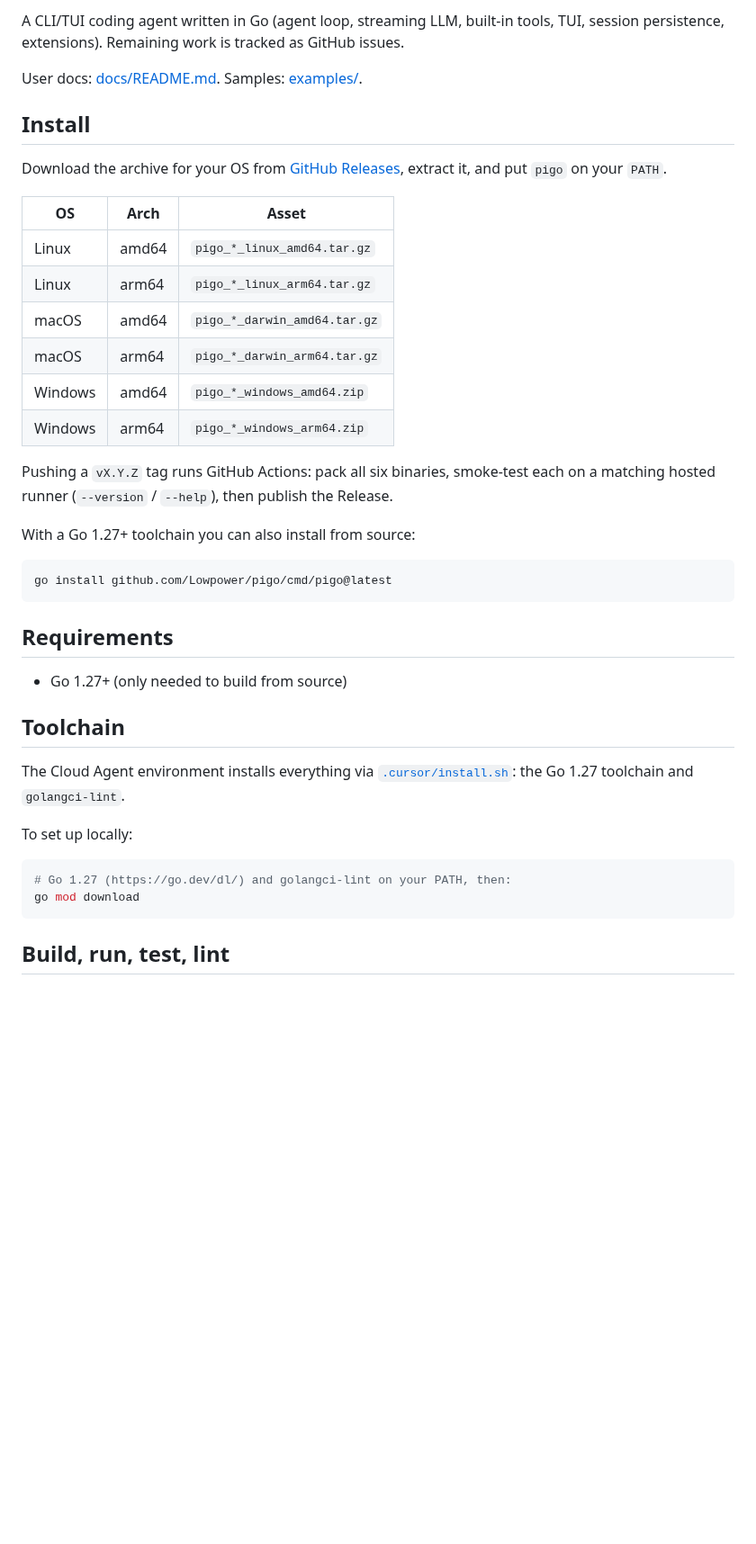
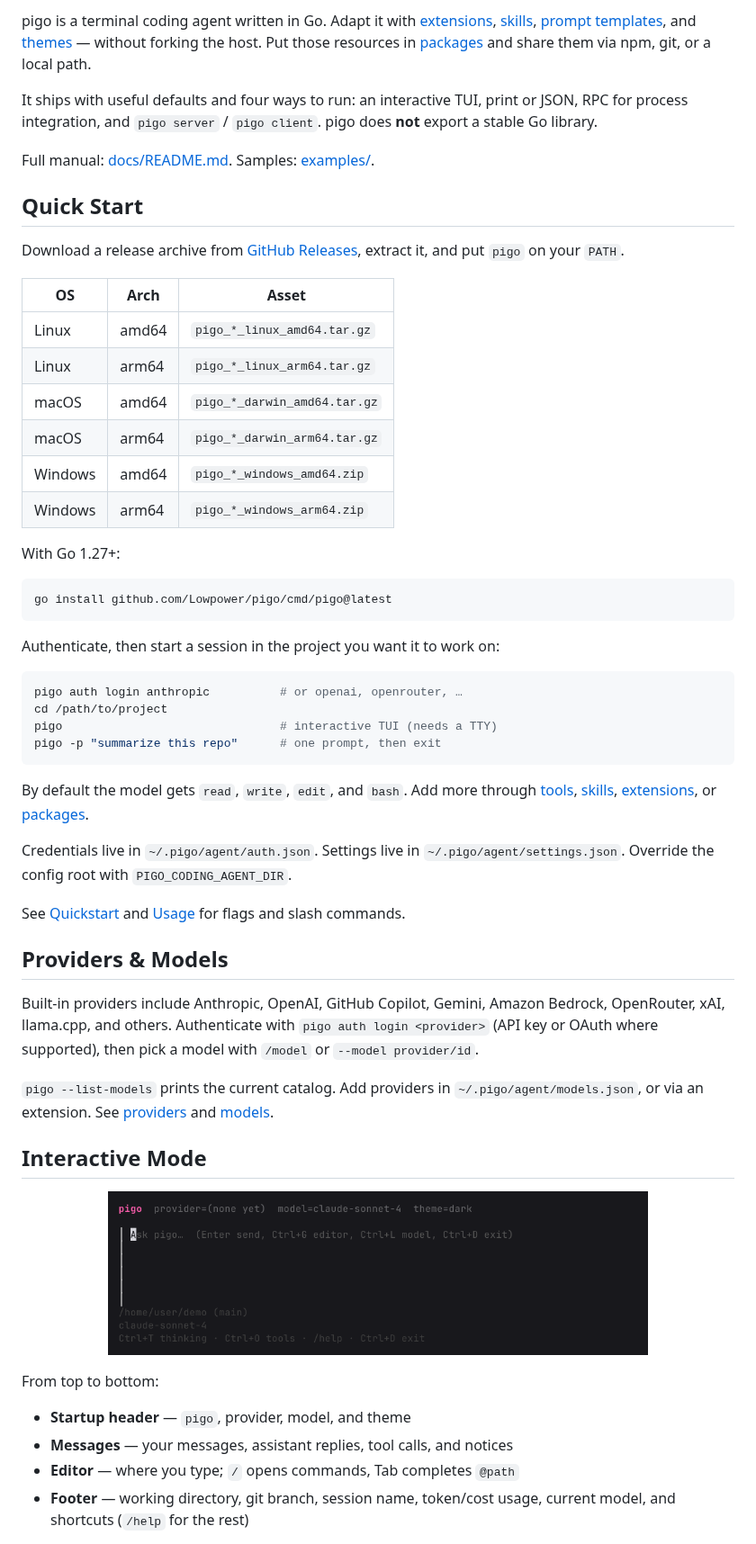
Before and after one commit to Lowpower/pigo, a Markdown page: README.md, the part around one of its changes. Shown at 90% size. Rendered like a GitHub page; pictures changed too: docs/images/interactive-mode.png (added); blank space fills up the shorter version.

Commit message:
docs: 增加 logo 并改写仓库 README (#105)
* docs: add geometric pigo logo

Original block-g mark (SVG, light/dark via prefers-color-scheme) for the GitHub hero.

````diff
--- a/README.md
+++ b/README.md
@@ -2,12 +9,13 @@
 
-A CLI/TUI coding agent written in Go (agent loop, streaming LLM, built-in tools,
-TUI, session persistence, extensions). Remaining work is tracked as GitHub issues.
+pigo is a terminal coding agent written in Go. Adapt it with [extensions](docs/extensions.md), [skills](docs/skills.md), [prompt templates](docs/prompt-templates.md), and [themes](docs/themes.md) — without forking the host. Put those resources in [packages](docs/packages.md) and share them via npm, git, or a local path.
 
-User docs: [docs/README.md](docs/README.md). Samples: [examples/](examples/).
+It ships with useful defaults and four ways to run: an interactive TUI, print or JSON, RPC for process integration, and `pigo server` / `pigo client`. pigo does **not** export a stable Go library.
 
-## Install
+Full manual: [docs/README.md](docs/README.md). Samples: [examples/](examples/).
 
-Download the archive for your OS from
+## Quick Start
+
+Download a release archive from
 [GitHub Releases](https://github.com/Lowpower/pigo/releases), extract it, and
 put `pigo` on your `PATH`.
 
@@ -20,31 +28,52 @@ put `pigo` on your `PATH`.
 | Windows | amd64 | `pigo_*_windows_amd64.zip` |
 | Windows | arm64 | `pigo_*_windows_arm64.zip` |
 
-Pushing a `vX.Y.Z` tag runs GitHub Actions: pack all six binaries, smoke-test
-each on a matching hosted runner (`--version` / `--help`), then publish the
-Release.
-
-With a Go 1.27+ toolchain you can also install from source:
+With Go 1.27+:
 
 ```bash
 go install github.com/Lowpower/pigo/cmd/pigo@latest
 ```
 
-## Requirements
-
-- Go 1.27+ (only needed to build from source)
-
-## Toolchain
-
-The Cloud Agent environment installs everything via
-[`.cursor/install.sh`](.cursor/install.sh): the Go 1.27 toolchain and
-`golangci-lint`.
-
-To set up locally:
+Authenticate, then start a session in the project you want it to work on:
 
 ```bash
-# Go 1.27 (https://go.dev/dl/) and golangci-lint on your PATH, then:
-go mod download
+pigo auth login anthropic          # or openai, openrouter, …
+cd /path/to/project
+pigo                               # interactive TUI (needs a TTY)
+pigo -p "summarize this repo"      # one prompt, then exit
 ```
 
-## Build, run, test, lint
+By default the model gets `read`, `write`, `edit`, and `bash`. Add more through
+[tools](docs/tools.md), [skills](docs/skills.md), [extensions](docs/extensions.md),
+or [packages](docs/packages.md).
+
+Credentials live in `~/.pigo/agent/auth.json`. Settings live in
+`~/.pigo/agent/settings.json`. Override the config root with
+`PIGO_CODING_AGENT_DIR`.
+
+See [Quickstart](docs/quickstart.md) and [Usage](docs/usage.md) for flags and
+slash commands.
+
+## Providers & Models
+
+Built-in providers include Anthropic, OpenAI, GitHub Copilot, Gemini, Amazon
+Bedrock, OpenRouter, xAI, llama.cpp, and others. Authenticate with
+`pigo auth login <provider>` (API key or OAuth where supported), then pick a
+model with `/model` or `--model provider/id`.
+
+`pigo --list-models` prints the current catalog. Add providers in
+`~/.pigo/agent/models.json`, or via an extension. See
+[providers](docs/providers.md) and [models](docs/models.md).
+
+## Interactive Mode
+
+<p align="center"><img src="docs/images/interactive-mode.png" alt="Interactive Mode" width="600"></p>
+
+From top to bottom:
+
+- **Startup header** — `pigo`, provider, model, and theme
+- **Messages** — your messages, assistant replies, tool calls, and notices
+- **Editor** — where you type; `/` opens commands, Tab completes `@path`
+- **Footer** — working directory, git branch, session name, token/cost usage,
+  current model, and shortcuts (`/help` for the rest)
+
````
Also changed, not shown: other parts of README.md (+50 -66 lines), docs/README.md (+2 -2 lines), 1 other file.
